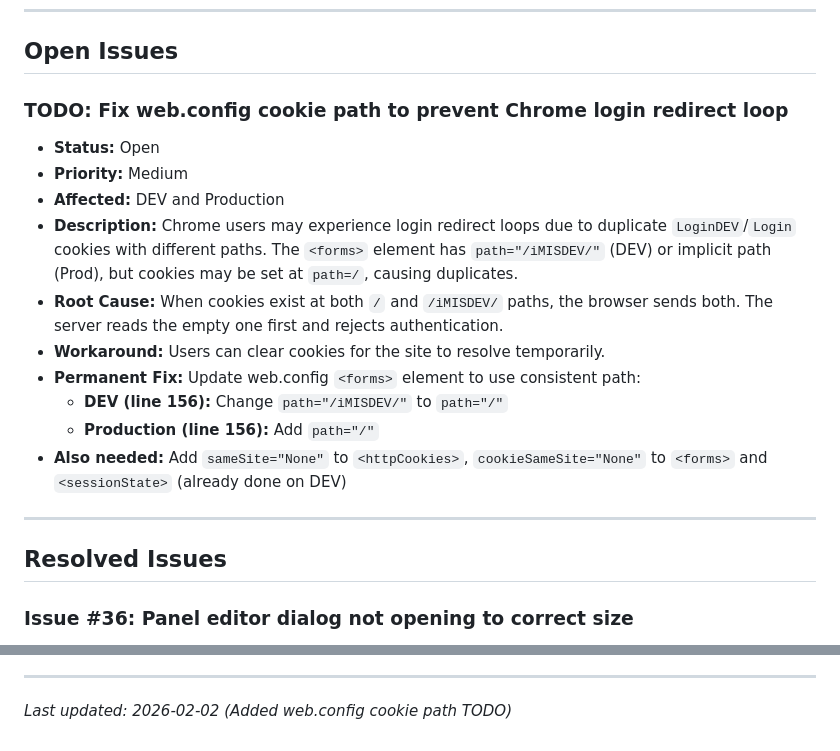
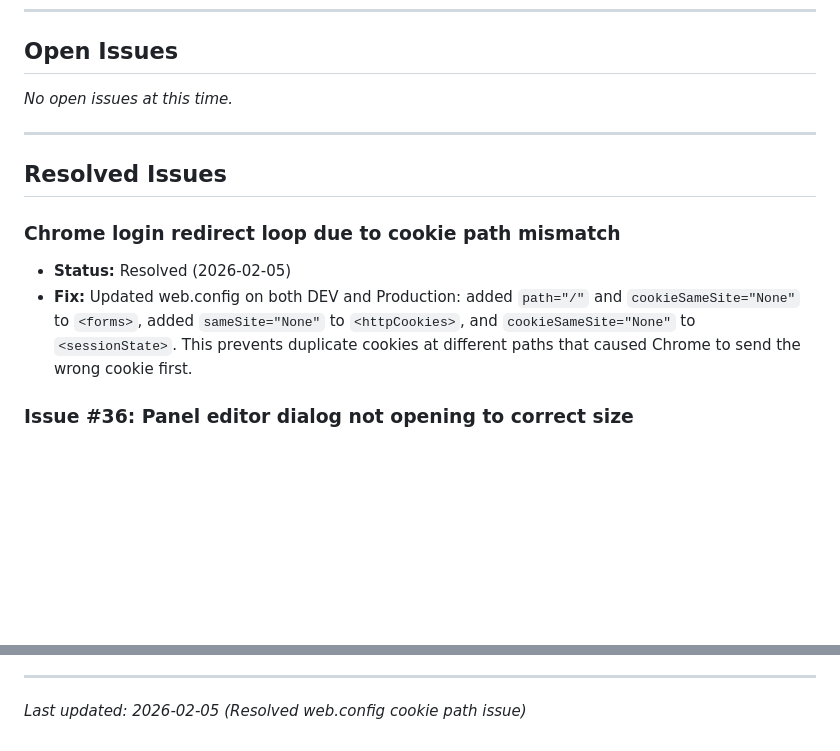
Before and after one commit to markc1914/pbs-member-portal-theme, a Markdown page: ISSUES.md, 2 parts joined by grey strips. Rendered like a GitHub page; blank space fills up the shorter version.

Commit message:
Resolve web.config cookie path issue for Chrome login
Updated web.config on DEV and Production with path="/",
cookieSameSite="None" to fix Chrome redirect loop caused
by duplicate cookies at different paths.

Co-Authored-By: Claude Opus 4.5 <noreply@anthropic.com>

```diff
--- a/ISSUES.md
+++ b/ISSUES.md
@@ -6,21 +6,15 @@ This document tracks known issues and their status for the PBS Member Portal CSS
 
 ## Open Issues
 
-### TODO: Fix web.config cookie path to prevent Chrome login redirect loop
-- **Status:** Open
-- **Priority:** Medium
-- **Affected:** DEV and Production
-- **Description:** Chrome users may experience login redirect loops due to duplicate `LoginDEV`/`Login` cookies with different paths. The `<forms>` element has `path="/iMISDEV/"` (DEV) or implicit path (Prod), but cookies may be set at `path=/`, causing duplicates.
-- **Root Cause:** When cookies exist at both `/` and `/iMISDEV/` paths, the browser sends both. The server reads the empty one first and rejects authentication.
-- **Workaround:** Users can clear cookies for the site to resolve temporarily.
-- **Permanent Fix:** Update web.config `<forms>` element to use consistent path:
-  - **DEV (line 156):** Change `path="/iMISDEV/"` to `path="/"`
-  - **Production (line 156):** Add `path="/"`
-- **Also needed:** Add `sameSite="None"` to `<httpCookies>`, `cookieSameSite="None"` to `<forms>` and `<sessionState>` (already done on DEV)
+*No open issues at this time.*
 
 ---
 
 ## Resolved Issues
+
+### Chrome login redirect loop due to cookie path mismatch
+- **Status:** Resolved (2026-02-05)
+- **Fix:** Updated web.config on both DEV and Production: added `path="/"` and `cookieSameSite="None"` to `<forms>`, added `sameSite="None"` to `<httpCookies>`, and `cookieSameSite="None"` to `<sessionState>`. This prevents duplicate cookies at different paths that caused Chrome to send the wrong cookie first.
 
 ### Issue #36: Panel editor dialog not opening to correct size
 - **Status:** Resolved (2026-02-02)
@@ -126,4 +120,4 @@ Screenshots are saved to `automatedTestScreenshots/` folder.
 
 ---
 
-*Last updated: 2026-02-02 (Added web.config cookie path TODO)*
+*Last updated: 2026-02-05 (Resolved web.config cookie path issue)*
```
